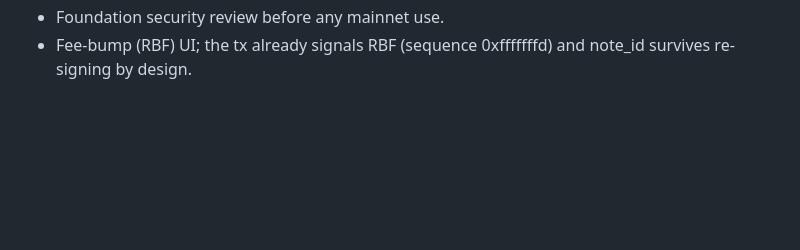
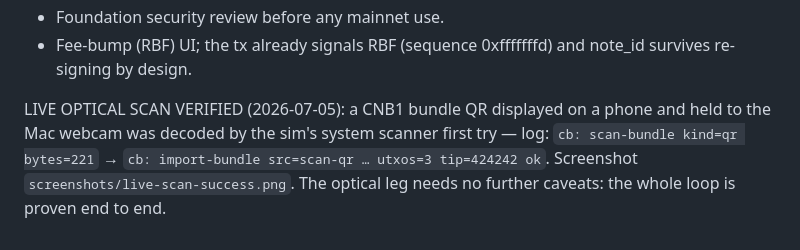
Before and after one commit to ObjSal/prime-chain-notes, a Markdown page: NOTES.md, the part around the change. Drawn GitHub-style; blank space fills up the shorter version.

Commit message:
NOTES: live optical scan of a bundle QR verified (phone → Mac webcam → sim)
Co-Authored-By: Claude Fable 5 <noreply@anthropic.com>
Claude-Session: https://claude.ai/code/session_01GNyccSwSyRS6gZrbgooHUr

```diff
--- a/NOTES.md
+++ b/NOTES.md
@@ -217,3 +217,10 @@ localhost pattern and improving on it:
 - Foundation security review before any mainnet use.
 - Fee-bump (RBF) UI; the tx already signals RBF (sequence 0xfffffffd) and
   note_id survives re-signing by design.
+
+LIVE OPTICAL SCAN VERIFIED (2026-07-05): a CNB1 bundle QR displayed on a
+phone and held to the Mac webcam was decoded by the sim's system scanner
+first try — log: `cb: scan-bundle kind=qr bytes=221` → `cb: import-bundle
+src=scan-qr … utxos=3 tip=424242 ok`. Screenshot
+`screenshots/live-scan-success.png`. The optical leg needs no further
+caveats: the whole loop is proven end to end.
```
Also changed, not shown: screenshots/live-scan-success.png (added).
